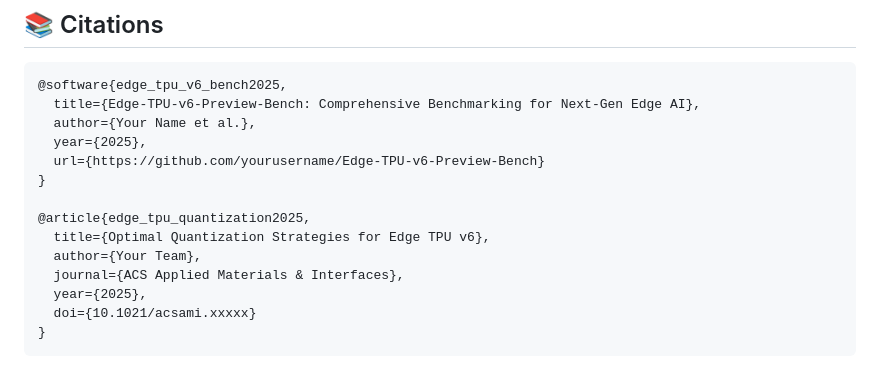
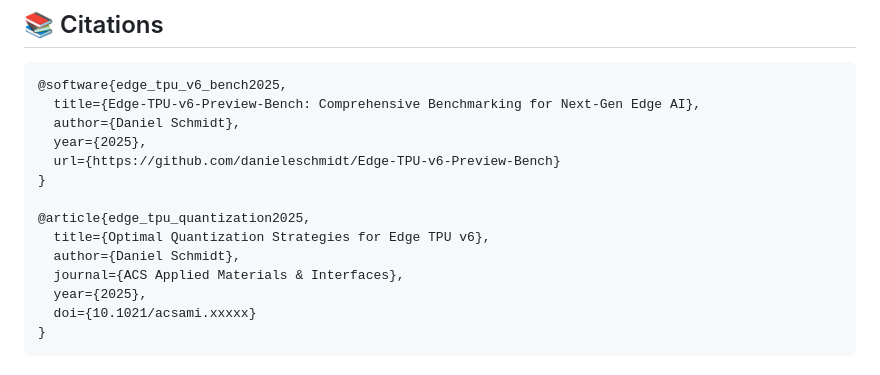
Before and after one commit to danieleschmidt/Edge-TPU-v6-Preview-Bench, a Markdown page: README.md, the part around the change. GitHub-like rendering.

````diff
--- a/README.md
+++ b/README.md
@@ -601,14 +601,14 @@ ci_benchmark.start_monitoring()
 ```bibtex
 @software{edge_tpu_v6_bench2025,
   title={Edge-TPU-v6-Preview-Bench: Comprehensive Benchmarking for Next-Gen Edge AI},
-  author={Your Name et al.},
+  author={Daniel Schmidt},
   year={2025},
-  url={https://github.com/yourusername/Edge-TPU-v6-Preview-Bench}
+  url={https://github.com/danieleschmidt/Edge-TPU-v6-Preview-Bench}
 }
 
 @article{edge_tpu_quantization2025,
   title={Optimal Quantization Strategies for Edge TPU v6},
-  author={Your Team},
+  author={Daniel Schmidt},
   journal={ACS Applied Materials & Interfaces},
   year={2025},
   doi={10.1021/acsami.xxxxx}
````
